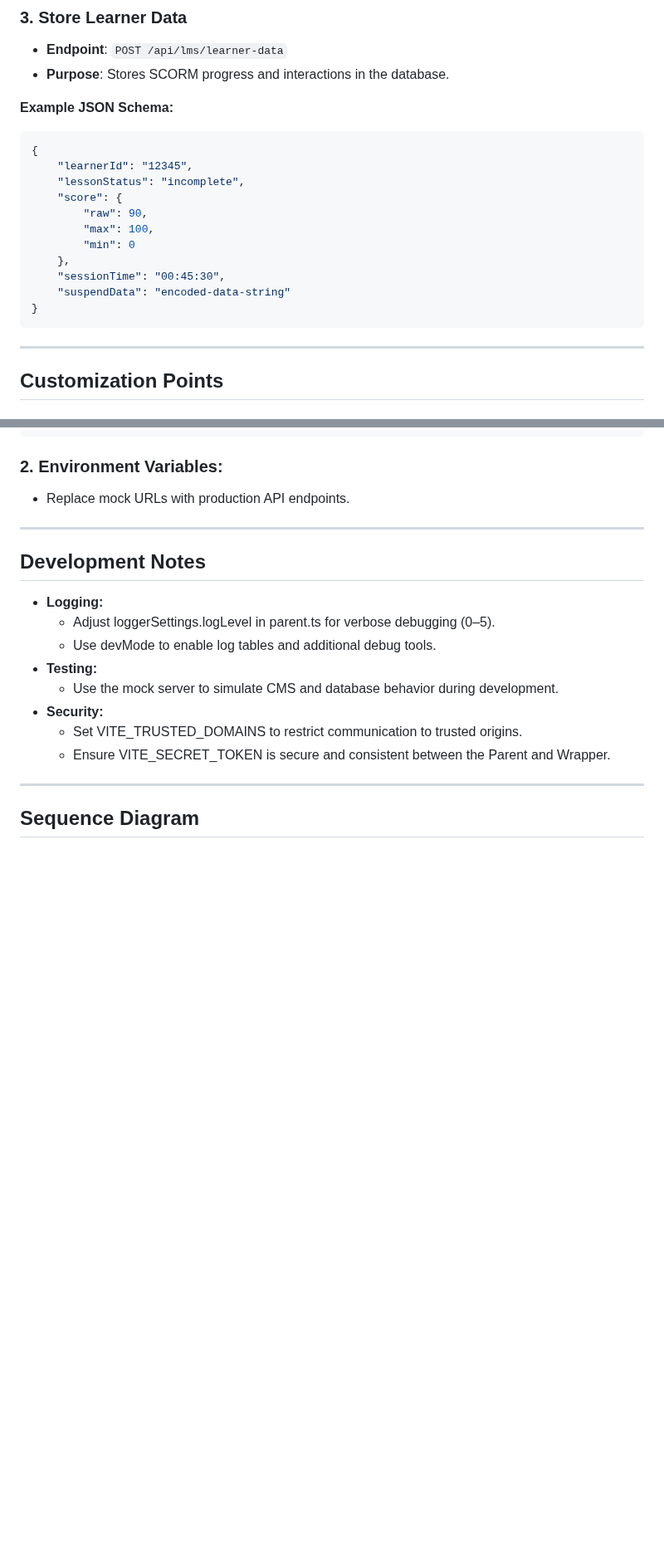
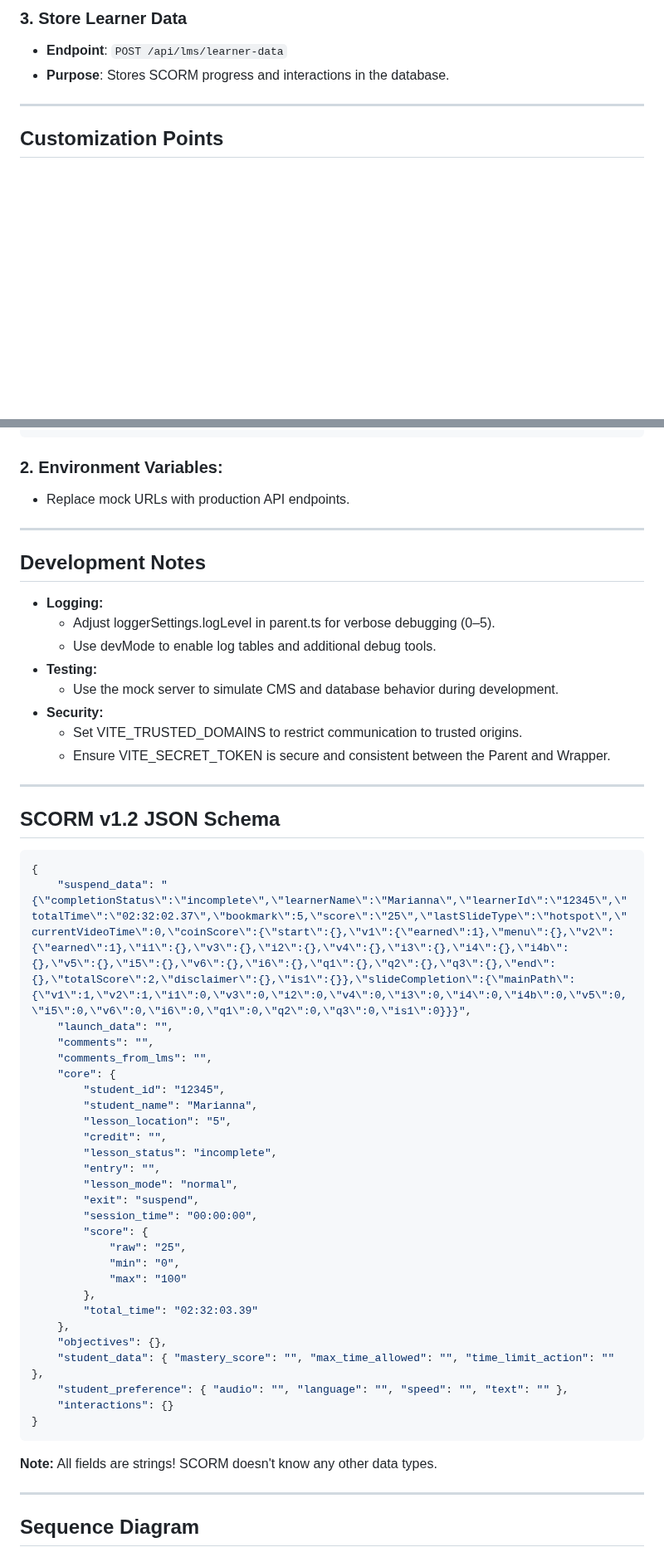
Before and after one commit to NicolasReibnitz/scorm2cms-prototype, a Markdown page: SCORM2CMS-INTEGRATION-MANUAL.md, 2 parts joined by grey strips. Shown at 83% size. Rendered like a GitHub page; blank space fills up the shorter version.

Commit message:
Update: JSON Schema

````diff
--- a/SCORM2CMS-INTEGRATION-MANUAL.md
+++ b/SCORM2CMS-INTEGRATION-MANUAL.md
@@ -147,22 +147,6 @@ window.API.LMSSetValue('cmi.core.score.raw', '90'); // Sets learner score.
 -   **Endpoint**: `POST /api/lms/learner-data`
 -   **Purpose**: Stores SCORM progress and interactions in the database.
 
-**Example JSON Schema:**
-
-```json
-{
-	"learnerId": "12345",
-	"lessonStatus": "incomplete",
-	"score": {
-		"raw": 90,
-		"max": 100,
-		"min": 0
-	},
-	"sessionTime": "00:45:30",
-	"suspendData": "encoded-data-string"
-}
-```
-
 ---
 
 ## **Customization Points**
@@ -199,6 +183,42 @@ export function handleScormEvent(event: MessageEvent) {
 
 ---
 
+## SCORM v1.2 JSON Schema
+
+```json
+{
+	"suspend_data": "{\"completionStatus\":\"incomplete\",\"learnerName\":\"Marianna\",\"learnerId\":\"12345\",\"totalTime\":\"02:32:02.37\",\"bookmark\":5,\"score\":\"25\",\"lastSlideType\":\"hotspot\",\"currentVideoTime\":0,\"coinScore\":{\"start\":{},\"v1\":{\"earned\":1},\"menu\":{},\"v2\":{\"earned\":1},\"i1\":{},\"v3\":{},\"i2\":{},\"v4\":{},\"i3\":{},\"i4\":{},\"i4b\":{},\"v5\":{},\"i5\":{},\"v6\":{},\"i6\":{},\"q1\":{},\"q2\":{},\"q3\":{},\"end\":{},\"totalScore\":2,\"disclaimer\":{},\"is1\":{}},\"slideCompletion\":{\"mainPath\":{\"v1\":1,\"v2\":1,\"i1\":0,\"v3\":0,\"i2\":0,\"v4\":0,\"i3\":0,\"i4\":0,\"i4b\":0,\"v5\":0,\"i5\":0,\"v6\":0,\"i6\":0,\"q1\":0,\"q2\":0,\"q3\":0,\"is1\":0}}}",
+	"launch_data": "",
+	"comments": "",
+	"comments_from_lms": "",
+	"core": {
+		"student_id": "12345",
+		"student_name": "Marianna",
+		"lesson_location": "5",
+		"credit": "",
+		"lesson_status": "incomplete",
+		"entry": "",
+		"lesson_mode": "normal",
+		"exit": "suspend",
+		"session_time": "00:00:00",
+		"score": {
+			"raw": "25",
+			"min": "0",
+			"max": "100"
+		},
+		"total_time": "02:32:03.39"
+	},
+	"objectives": {},
+	"student_data": { "mastery_score": "", "max_time_allowed": "", "time_limit_action": "" },
+	"student_preference": { "audio": "", "language": "", "speed": "", "text": "" },
+	"interactions": {}
+}
+```
+
+**Note:** All fields are strings! SCORM doesn't know any other data types.
+
+---
+
 ## Sequence Diagram
 
 <img src="_assets/images/sequence-diagram-light-v3-trans.png" style="width: 100%;" />
````
